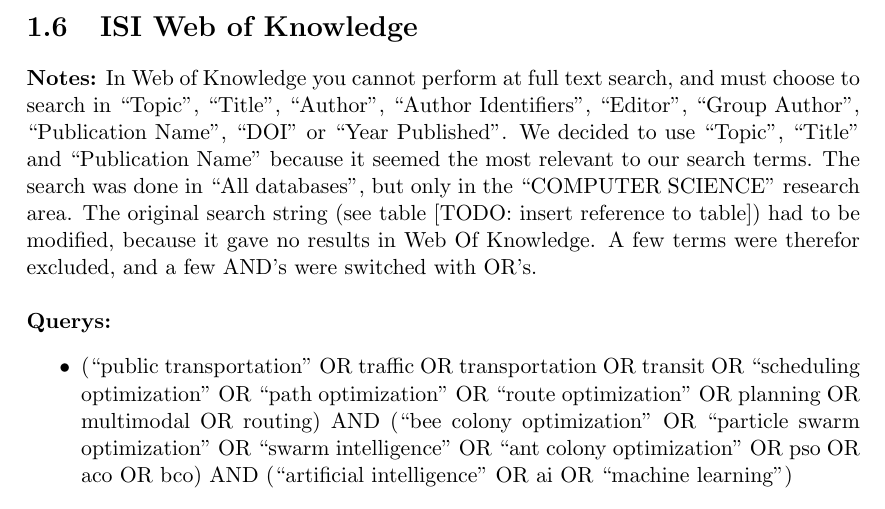
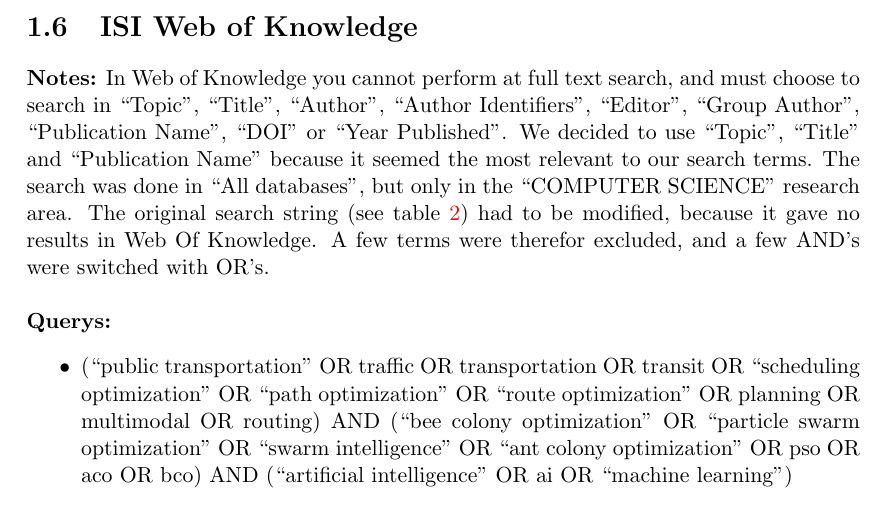
Before and after one commit to hanngu/msc-documentation, a LaTeX thesis (thesis/protocol.tex, which reads thesis/chapters/protocol/searchenginesvol2.tex): part of page 4 of 9, cut so that both start at the same text. Compiled offline with pdfLaTeX.

Commit message:
Added a list of tables

```diff
--- a/thesis/chapters/protocol/searchenginesvol2.tex
+++ b/thesis/chapters/protocol/searchenginesvol2.tex
@@ -92,7 +92,7 @@
 
 
 \section{ISI Web of Knowledge}
-\par \textbf{Notes:} In Web of Knowledge you cannot perform at full text search, and must choose to search in ``Topic'', ``Title'', ``Author'', ``Author Identifiers'', ``Editor'', ``Group Author'', ``Publication Name'', ``DOI'' or ``Year Published''. We decided to use ``Topic'', ``Title'' and ``Publication Name'' because it seemed the most relevant to our search terms. The search was done in ``All databases'', but only in the ``COMPUTER SCIENCE'' research area. The original search string (see table [TODO: insert reference to table]) had to be modified, because it gave no results in Web Of Knowledge. A few terms were therefor excluded, and a few AND's were switched with OR's.
+\par \textbf{Notes:} In Web of Knowledge you cannot perform at full text search, and must choose to search in ``Topic'', ``Title'', ``Author'', ``Author Identifiers'', ``Editor'', ``Group Author'', ``Publication Name'', ``DOI'' or ``Year Published''. We decided to use ``Topic'', ``Title'' and ``Publication Name'' because it seemed the most relevant to our search terms. The search was done in ``All databases'', but only in the ``COMPUTER SCIENCE'' research area. The original search string (see table \ref{table:searchterms}) had to be modified, because it gave no results in Web Of Knowledge. A few terms were therefor excluded, and a few AND's were switched with OR's.
 \newline
 \newline
 \textbf{Querys:}
```
Also changed, not shown: thesis/chapters/protocol/finalprotocol.tex (+1 -0 lines).
